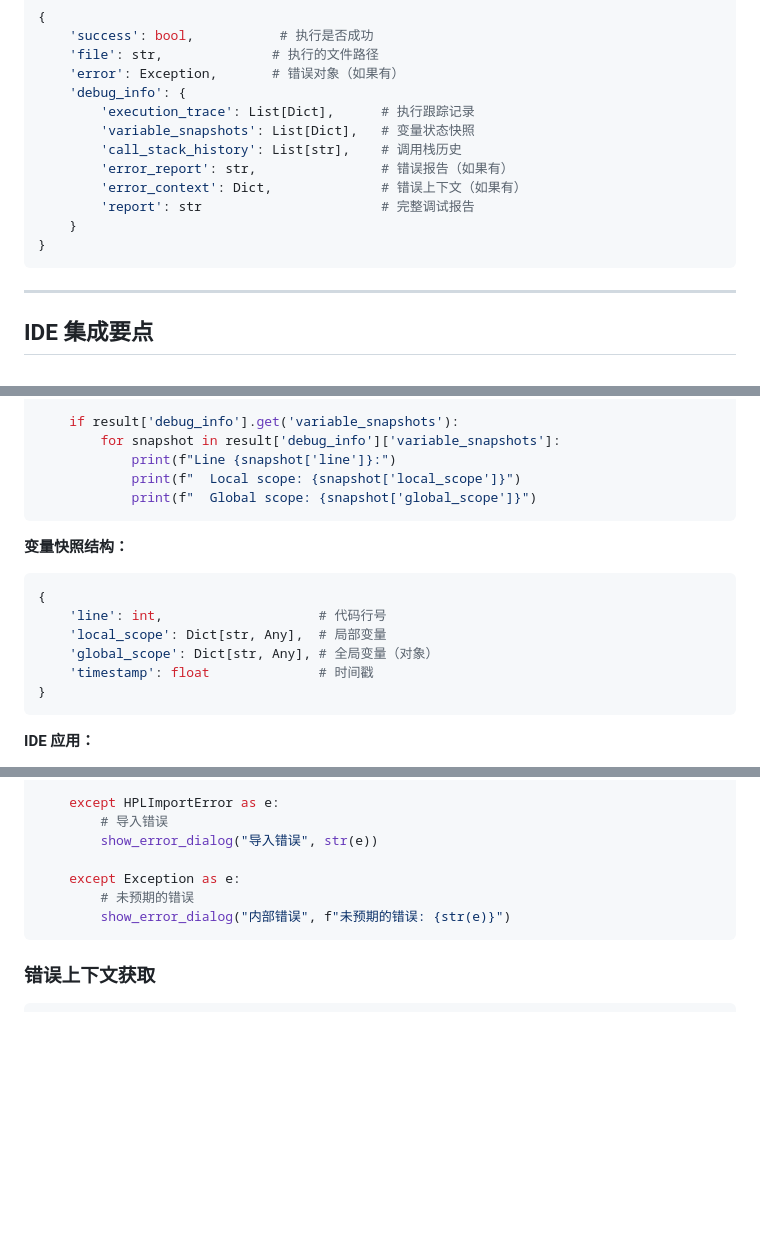
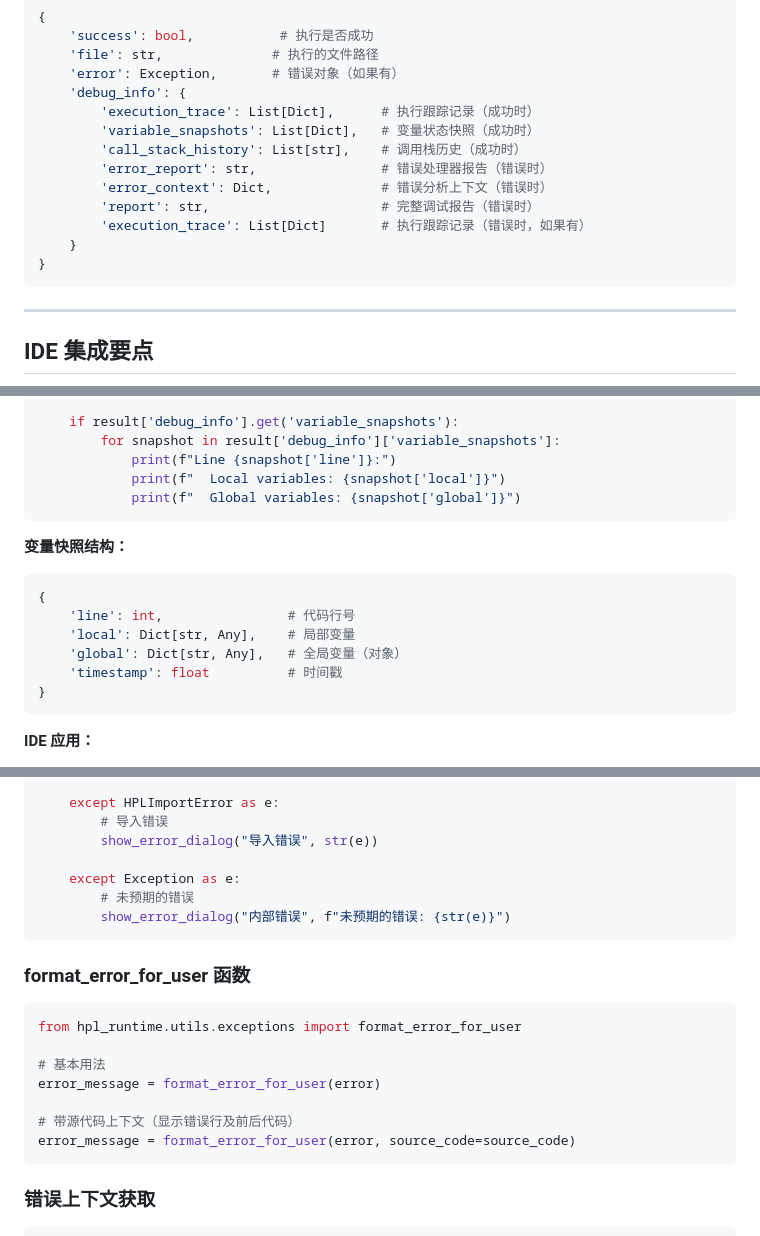
Before and after one commit to TheSingularityStudio/IDE-for-HPL, a Markdown page: hpl_runtime_docs/HPL_Runtime_IDE_Integration_Guide.md, 3 parts joined by grey strips. GitHub-like rendering; blank space fills up the shorter version.

````diff
--- a/hpl_runtime_docs/HPL_Runtime_IDE_Integration_Guide.md
+++ b/hpl_runtime_docs/HPL_Runtime_IDE_Integration_Guide.md
@@ -182,15 +185,17 @@ class DebugInterpreter:
     'file': str,              # 执行的文件路径
     'error': Exception,       # 错误对象（如果有）
     'debug_info': {
-        'execution_trace': List[Dict],      # 执行跟踪记录
-        'variable_snapshots': List[Dict],   # 变量状态快照
-        'call_stack_history': List[str],    # 调用栈历史
-        'error_report': str,                # 错误报告（如果有）
-        'error_context': Dict,              # 错误上下文（如果有）
-        'report': str                       # 完整调试报告
+        'execution_trace': List[Dict],      # 执行跟踪记录（成功时）
+        'variable_snapshots': List[Dict],   # 变量状态快照（成功时）
+        'call_stack_history': List[str],    # 调用栈历史（成功时）
+        'error_report': str,                # 错误处理器报告（错误时）
+        'error_context': Dict,              # 错误分析上下文（错误时）
+        'report': str,                      # 完整调试报告（错误时）
+        'execution_trace': List[Dict]       # 执行跟踪记录（错误时，如果有）
     }
 }
 ```
+
 
 ---
 
@@ -277,20 +284,21 @@ def monitor_variables(file_path: str):
     if result['debug_info'].get('variable_snapshots'):
         for snapshot in result['debug_info']['variable_snapshots']:
             print(f"Line {snapshot['line']}:")
-            print(f"  Local scope: {snapshot['local_scope']}")
-            print(f"  Global scope: {snapshot['global_scope']}")
+            print(f"  Local variables: {snapshot['local']}")
+            print(f"  Global variables: {snapshot['global']}")
 ```
 
 **变量快照结构：**
 
 ```python
 {
-    'line': int,                    # 代码行号
-    'local_scope': Dict[str, Any],  # 局部变量
-    'global_scope': Dict[str, Any], # 全局变量（对象）
-    'timestamp': float              # 时间戳
+    'line': int,                # 代码行号
+    'local': Dict[str, Any],    # 局部变量
+    'global': Dict[str, Any],   # 全局变量（对象）
+    'timestamp': float          # 时间戳
 }
 ```
+
 
 **IDE 应用：**
 - 调试器变量视图
@@ -469,6 +485,19 @@ def run_hpl_safe(file_path: str):
         show_error_dialog("内部错误", f"未预期的错误: {str(e)}")
 ```
 
+### format_error_for_user 函数
+
+```python
+from hpl_runtime.utils.exceptions import format_error_for_user
+
+# 基本用法
+error_message = format_error_for_user(error)
+
+# 带源代码上下文（显示错误行及前后代码）
+error_message = format_error_for_user(error, source_code=source_code)
+```
+
+
 ### 错误上下文获取
 
 ```python
````
Also changed, not shown: other parts of hpl_runtime_docs/HPL_Runtime_IDE_Integration_Guide.md (+32 -11 lines).
